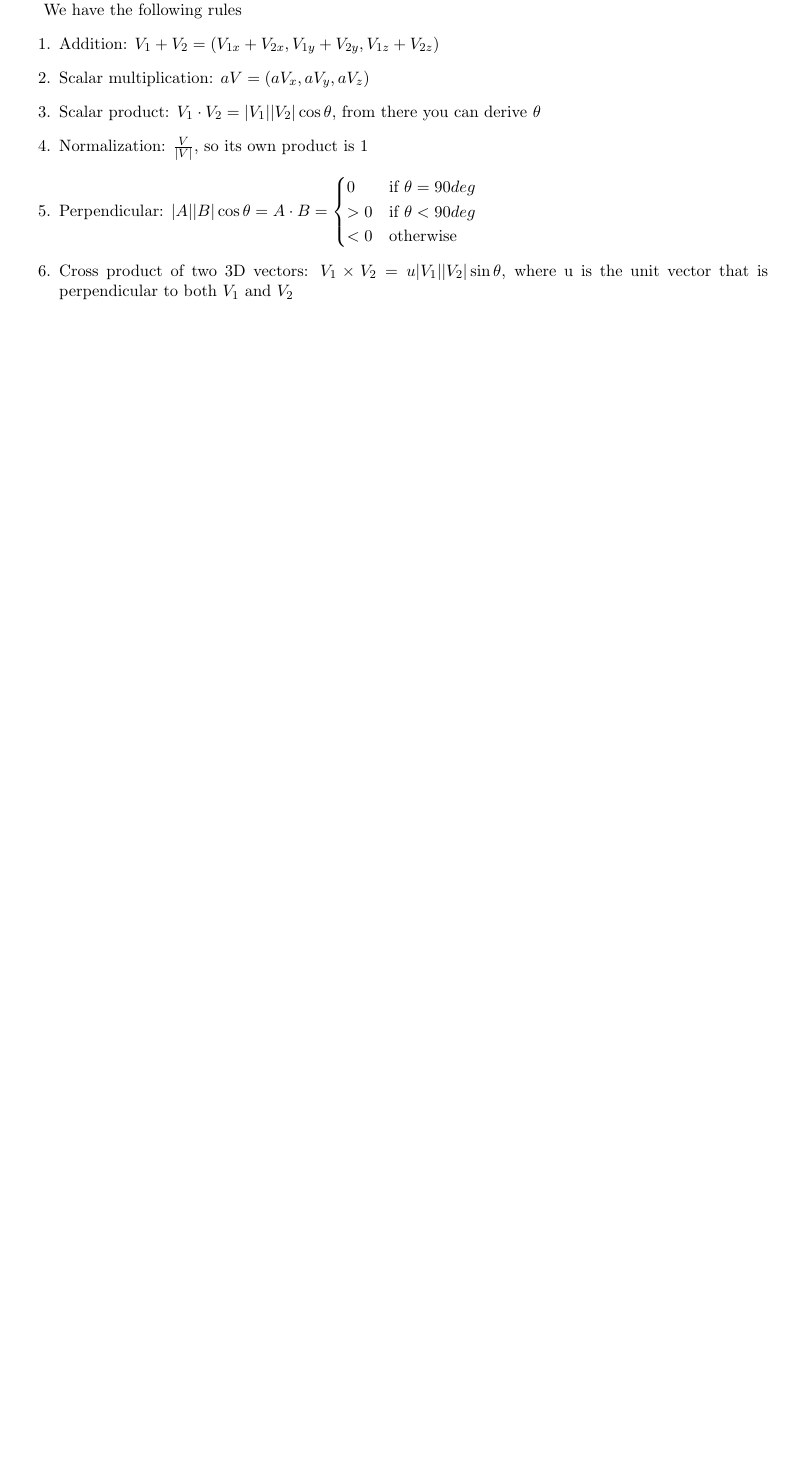
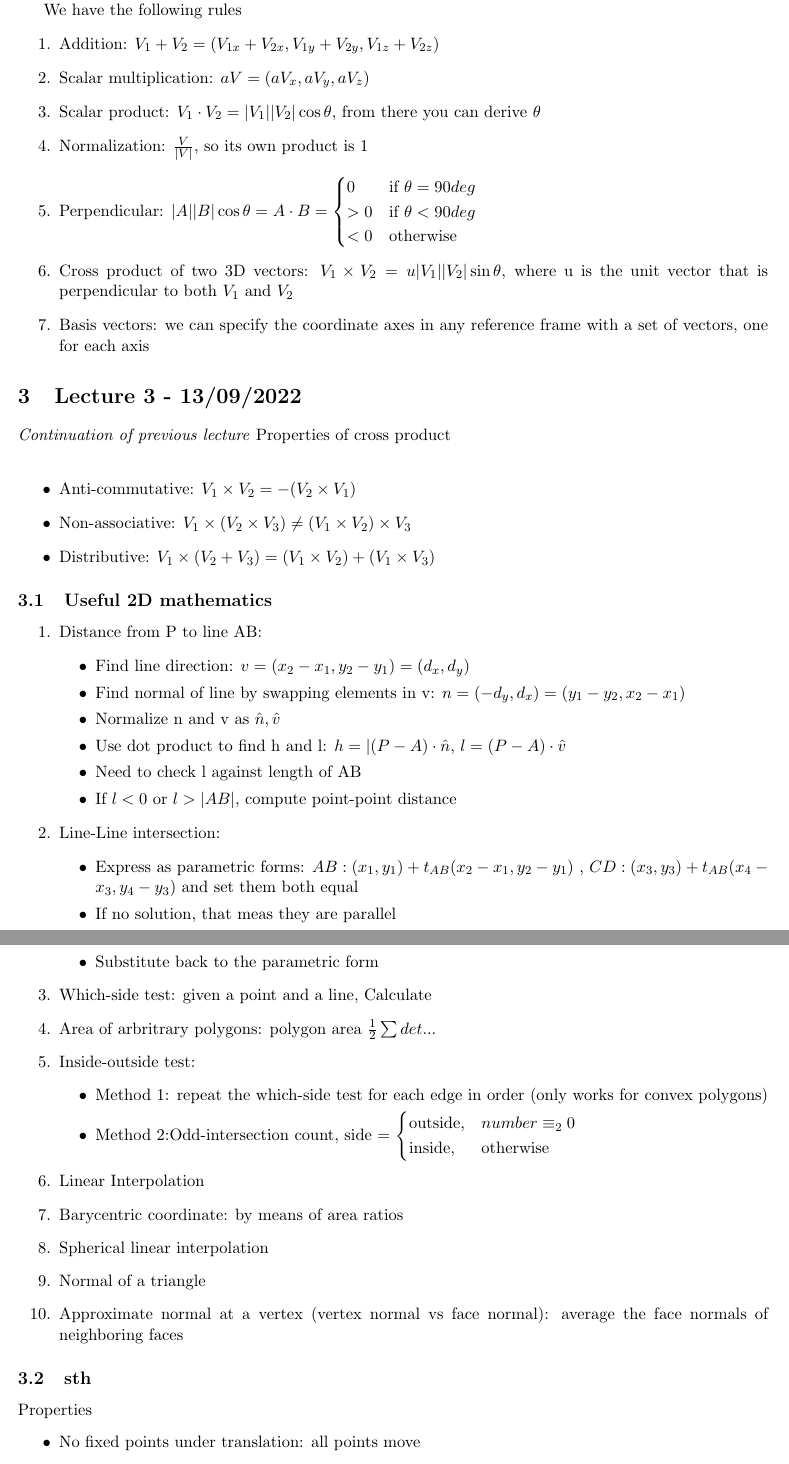
Before and after one commit to AmdyTran/summaries-exchange, a LaTeX document (Principles of Computer Graphics/summary.tex): part of page 6 of 6 before the commit and two parts of pages 7 and 8 of 9 after it, the two joined at a grey line, cut so that both start at the same text, the shorter picture padded with empty space. Compiled offline with pdfLaTeX.

```diff
--- a/Principles of Computer Graphics/summary.tex
+++ b/Principles of Computer Graphics/summary.tex
@@ -261,4 +261,54 @@
         > 0 & \text{if }\theta < 90 deg\\
         < 0 & \text{otherwise}
     \end{cases}$
-    \item Cross product of two 3D vectors: $V_1 \times V_2 = u |V_1||V_2|\sin \theta$, where u is the unit vector that is perpendicular to both $V_1$ and $V_2$ %TODO
+    \item Cross product of two 3D vectors: $V_1 \times V_2 = u |V_1||V_2|\sin \theta$, where u is the unit vector that is perpendicular to both $V_1$ and $V_2$ %TODO\
+    \item Basis vectors: we can specify the coordinate axes in any reference frame with a set of vectors, one for each axis
+\end{enumerate}
+
+\section{Lecture 3 - 13/09/2022}
+\textit{Continuation of previous lecture}
+Properties of cross product
+\newline
+\begin{itemize}
+    \item Anti-commutative: $V_1 \times V_2 = -(V_2 \times V_1)$
+    \item Non-associative: $V_1 \times (V_2 \times V_3) \neq (V_1 \times V_2) \times V_3$
+    \item Distributive: $V_1 \times (V_2 + V_3) = (V_1 \times V_2) + (V_1 \times V_3)$
+\end{itemize}
+
+\subsection{Useful 2D mathematics}
+\begin{enumerate}
+    \item Distance from P to line AB: \begin{itemize}
+        \item Find line direction: $v = (x_2 - x_1, y_2 - y_1) = (d_x , d_y)$
+        \item Find normal of line by swapping elements in v: $ n = (-d_y, d_x) = (y_1 - y_2, x_2 - x_1)$
+        \item Normalize n and v as $\hat{n}, \hat{v}$
+        \item Use dot product to find h and l: $h = |(P-A) \cdot \hat{n}$, $l = (P - A) \cdot \hat{v}$
+        \item Need to check l against length of AB
+        \item If $l < 0$ or $l > |AB|$, compute point-point distance
+    \end{itemize}
+    \item Line-Line intersection: \begin{itemize}
+        \item Express as parametric forms: $AB: (x_1, y_1) + t_{AB} (x_2 - x_1, y_2 - y_1)$ , $CD: (x_3, y_3) + t_{AB} (x_4 - x_3, y_4 - y_3)$ and set them both equal
+        \item If no solution, that meas they are parallel
+        \item Substitute back to the parametric form
+    \end{itemize}
+    \item Which-side test: given a point and a line,
+    Calculate %TODO
+    \item Area of arbritrary polygons: polygon area $\frac{1}{2} \sum det ...$ %TODO
+    \item Inside-outside test: \begin{itemize}
+        \item Method 1: repeat the which-side test for each edge in order (only works for convex polygons)
+        \item Method 2:Odd-intersection count, side =  $\begin{cases}
+            \text{outside}, & number \equiv_2 0\\
+            \text{inside}, & \text{otherwise}
+        \end{cases}$
+    \end{itemize}
+    \item Linear Interpolation %TODO
+    \item Barycentric coordinate: by means of area ratios %TODO
+    \item Spherical linear interpolation %TODO
+    \item Normal of a triangle %TODO
+    \item Approximate normal at a vertex (vertex normal vs face normal): average the face normals of neighboring faces
+\end{enumerate}
+
+\subsection{sth} %TODO
+Properties
+\begin{itemize}
+    \item No fixed points under translation: all points move
+    \item Multiple translations are order-independent, since addition is commutative
@@ -265,4 +349,6 @@
+    \item We are left-multiplying the matrix on the vector/point
 \end{enumerate}
 
 
+
 \end{document}
```
Also changed, not shown: Introduction to Operating Systems/summary.tex (+6 -0 lines), Numerical Optimization/summary.tex (+44 -0 lines), Numerical Optimization/PDF/summary.pdf, Principles of Computer Graphics/PDF/summary.pdf, Principles of Computer Graphics/summary.tex (34 more changed lines), 13 other files.
